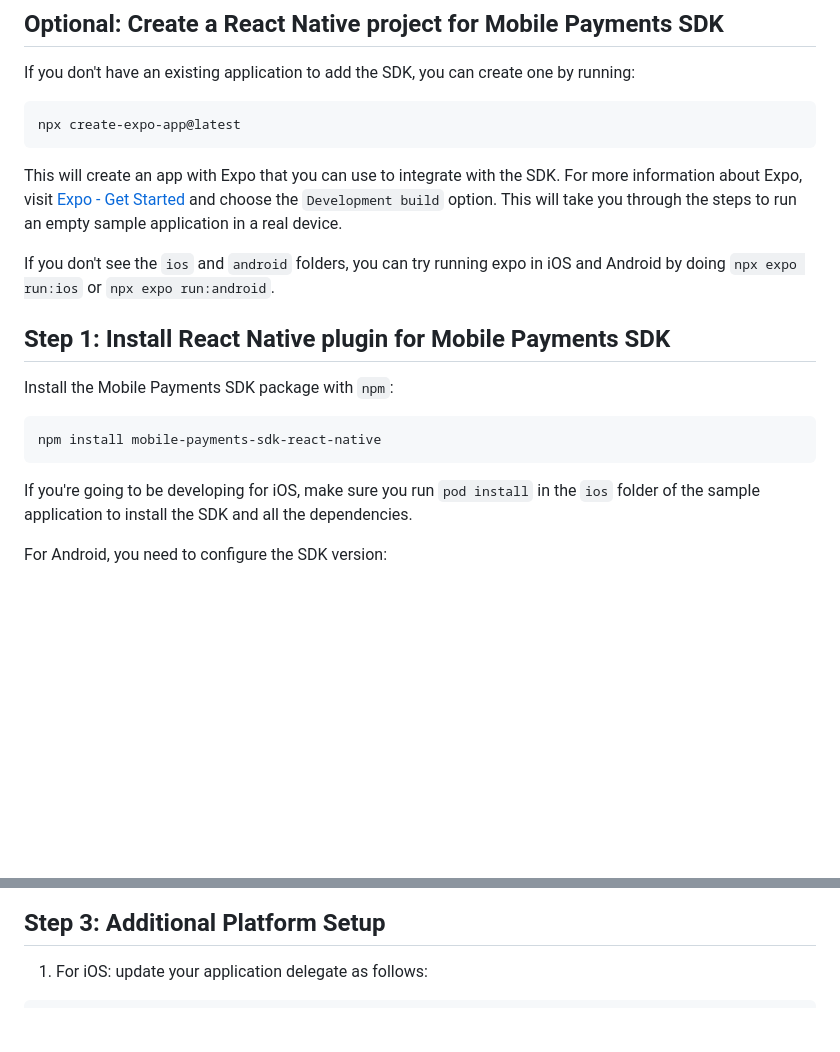
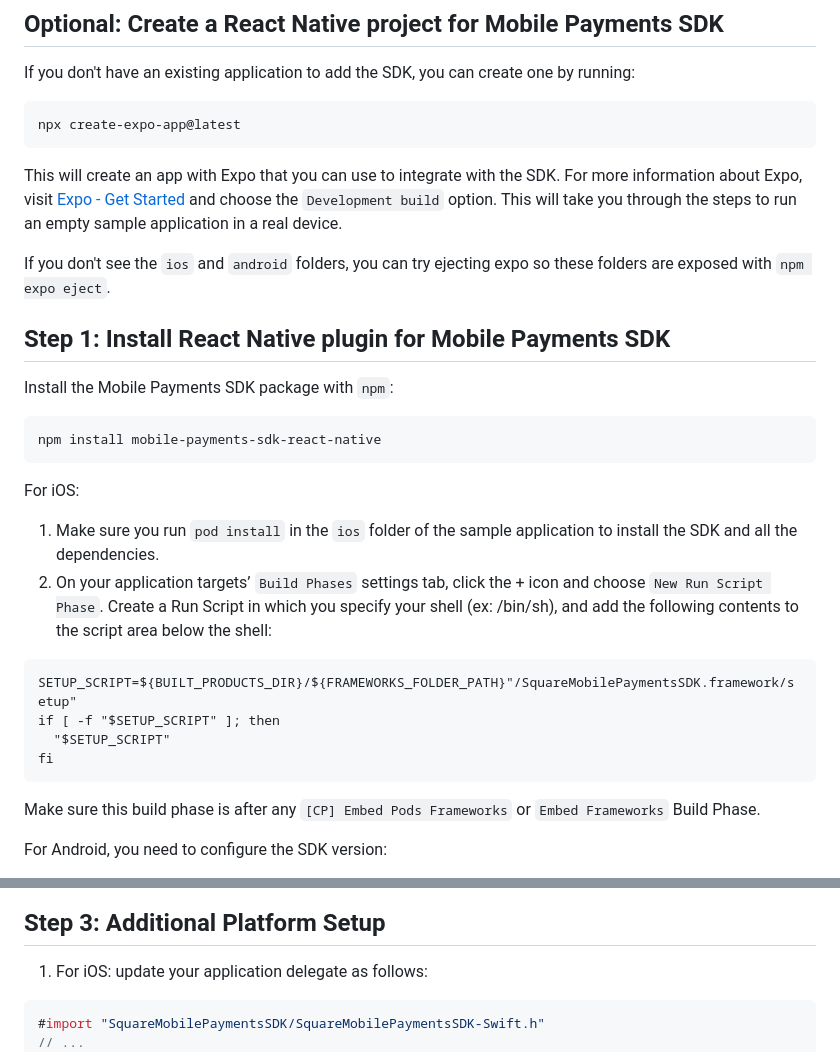
Before and after one commit to square/mobile-payments-sdk-react-native, a Markdown page: docs/README.md, 2 parts joined by grey strips. Drawn GitHub-style; blank space fills up the shorter version.

Commit message:
Update README.md
Updated iOS instructions

````diff
--- a/docs/README.md
+++ b/docs/README.md
@@ -18,7 +18,7 @@ npx create-expo-app@latest
 
 This will create an app with Expo that you can use to integrate with the SDK. For more information about Expo, visit [Expo - Get Started](https://docs.expo.dev/get-started/set-up-your-environment/?mode=development-build) and choose the `Development build` option. This will take you through the steps to run an empty sample application in a real device.
 
-If you don't see the `ios` and `android` folders, you can try running expo in iOS and Android by doing `npx expo run:ios` or `npx expo run:android`.
+If you don't see the `ios` and `android` folders, you can try ejecting expo so these folders are exposed with `npm expo eject`.
 
 
 ## Step 1: Install React Native plugin for Mobile Payments SDK
@@ -27,7 +27,17 @@ Install the Mobile Payments SDK package with `npm`:
 ```sh
 npm install mobile-payments-sdk-react-native
 ```
-If you're going to be developing for iOS, make sure you run `pod install` in the `ios` folder of the sample application to install the SDK and all the dependencies.
+For iOS:
+1. Make sure you run `pod install` in the `ios` folder of the sample application to install the SDK and all the dependencies.
+2. On your application targets’ `Build Phases` settings tab, click the + icon and choose `New Run Script Phase`. Create a Run Script in which you specify your shell (ex: /bin/sh), and add the following contents to the script area below the shell:
+```
+SETUP_SCRIPT=${BUILT_PRODUCTS_DIR}/${FRAMEWORKS_FOLDER_PATH}"/SquareMobilePaymentsSDK.framework/setup"
+if [ -f "$SETUP_SCRIPT" ]; then
+  "$SETUP_SCRIPT"
+fi
+```
+
+Make sure this build phase is after any `[CP] Embed Pods Frameworks` or `Embed Frameworks` Build Phase.
 
 For Android, you need to configure the SDK version:
 1. Modify your `/android/build.gradle`
@@ -50,6 +60,8 @@ You can also refer to [MPSDK Android Quickstart](https://developer.squareup.com/
 
 1. For iOS: update your application delegate as follows:
 ```Objc
+#import "SquareMobilePaymentsSDK/SquareMobilePaymentsSDK-Swift.h"
+// ...
 - (BOOL)application:(UIApplication *)application didFinishLaunchingWithOptions:(NSDictionary *)launchOptions
 {
 	[SQMPMobilePaymentsSDK initializeWithApplicationLaunchOptions:launchOptions squareApplicationID:@"Square Application ID"];
````
